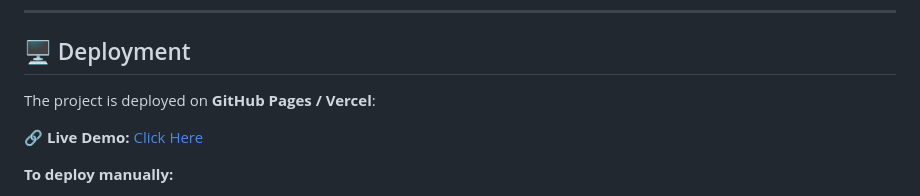
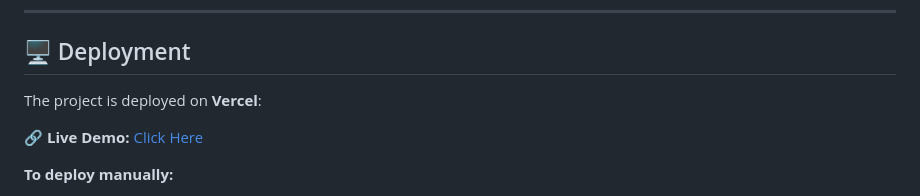
Before and after one commit to khangbeo/odin-calculator, a Markdown page: README.md, the part around the change. Rendered like a GitHub page.

Commit message:
removed Github Pages from project link

```diff
--- a/README.md
+++ b/README.md
@@ -81,7 +81,7 @@ A simple yet functional calculator built as part of [The Odin Project](https://w
 
 ## 🖥️ Deployment
 
-The project is deployed on **GitHub Pages / Vercel**:
+The project is deployed on **Vercel**:
 
 🔗 **Live Demo:** [Click Here](odin-calculator-flame.vercel.app/)
 
```
